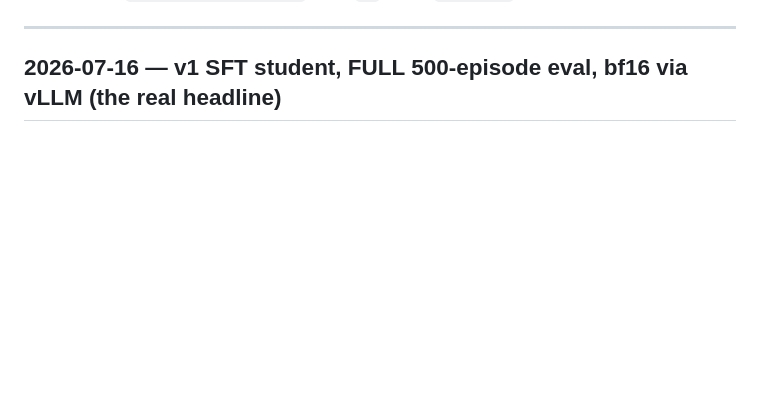
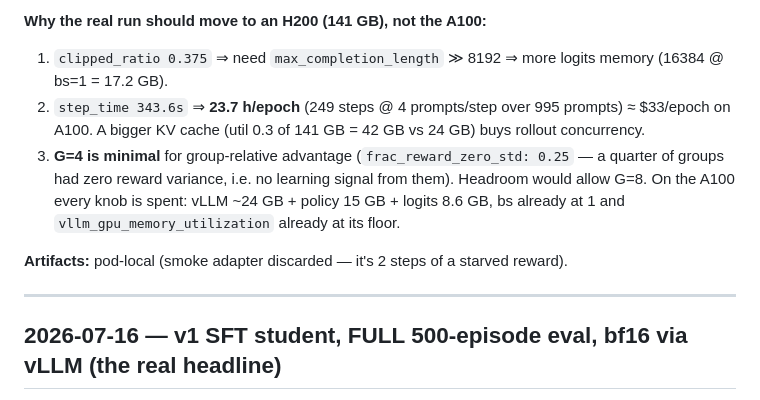
Before and after one commit to Maanav-s/small-model-finetuning, a Markdown page: notes/experiments.md, the part around one of its changes. Rendered like a GitHub page; blank space fills up the shorter version.

```diff
--- a/notes/experiments.md
+++ b/notes/experiments.md
@@ -13,3 +62,14 @@ Conventions:
+**Why the real run should move to an H200 (141 GB), not the A100:**
+1. `clipped_ratio 0.375` ⇒ need `max_completion_length` ≫ 8192 ⇒ more logits memory (16384 @ bs=1 =
+   17.2 GB).
+2. `step_time 343.6s` ⇒ **23.7 h/epoch** (249 steps @ 4 prompts/step over 995 prompts) ≈ $33/epoch on
+   A100. A bigger KV cache (util 0.3 of 141 GB = 42 GB vs 24 GB) buys rollout concurrency.
+3. **G=4 is minimal** for group-relative advantage (`frac_reward_zero_std: 0.25` — a quarter of groups
+   had zero reward variance, i.e. no learning signal from them). Headroom would allow G=8.
+On the A100 every knob is spent: vLLM ~24 GB + policy 15 GB + logits 8.6 GB, bs already at 1 and
+`vllm_gpu_memory_utilization` already at its floor.
+
+**Artifacts:** pod-local (smoke adapter discarded — it's 2 steps of a starved reward).
 
 ---
 
```
Also changed, not shown: other parts of notes/experiments.md (+49 -0 lines).
